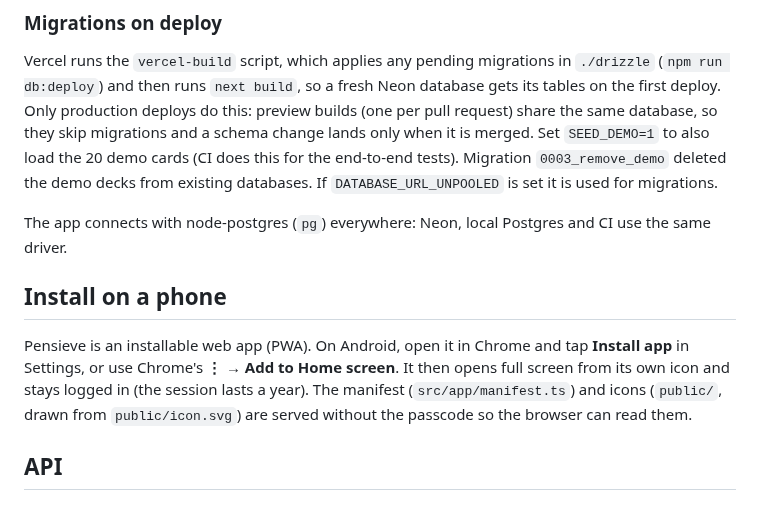
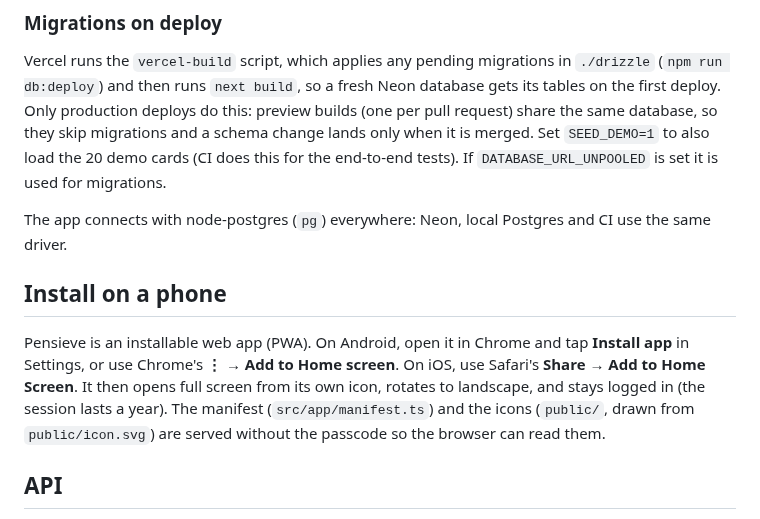
Before and after one commit to astronights/pensieve, a Markdown page: README.md, the part around one of its changes. Rendered like a GitHub page.

```diff
--- a/README.md
+++ b/README.md
@@ -44,17 +84,17 @@ vercel --prod                    # deploy
 Vercel runs the `vercel-build` script, which applies any pending migrations in `./drizzle`
 (`npm run db:deploy`) and then runs `next build`, so a fresh Neon database gets its tables on the
 first deploy. Only production deploys do this: preview builds (one per pull request) share the
-same database, so they skip migrations and a schema change lands only when it is merged. Set `SEED_DEMO=1` to also load the 20 demo cards (CI does this for the end-to-end tests).
-Migration `0003_remove_demo` deleted the demo decks from existing databases. If `DATABASE_URL_UNPOOLED` is set it is used for migrations.
+same database, so they skip migrations and a schema change lands only when it is merged. Set `SEED_DEMO=1` to also load the 20 demo cards (CI does this for the end-to-end tests). If `DATABASE_URL_UNPOOLED` is set it is used for migrations.
 
 The app connects with node-postgres (`pg`) everywhere: Neon, local Postgres and CI use the same driver.
 
 ## Install on a phone
 
 Pensieve is an installable web app (PWA). On Android, open it in Chrome and tap **Install app** in
-Settings, or use Chrome's **⋮ → Add to Home screen**. It then opens full screen from its own icon and
-stays logged in (the session lasts a year). The manifest (`src/app/manifest.ts`) and icons
-(`public/`, drawn from `public/icon.svg`) are served without the passcode so the browser can read them.
+Settings, or use Chrome's **⋮ → Add to Home screen**. On iOS, use Safari's **Share → Add to Home
+Screen**. It then opens full screen from its own icon, rotates to landscape, and stays logged in (the
+session lasts a year). The manifest (`src/app/manifest.ts`) and the icons (`public/`, drawn from
+`public/icon.svg`) are served without the passcode so the browser can read them.
 
 ## API
 
```
Also changed, not shown: other parts of README.md (+71 -57 lines), docs/screenshots/decks.png (added), docs/screenshots/landscape.png (added), docs/screenshots/settings-dark.png (added), docs/screenshots/study-answer-dark.png (added), docs/screenshots/study-front.png (added).
